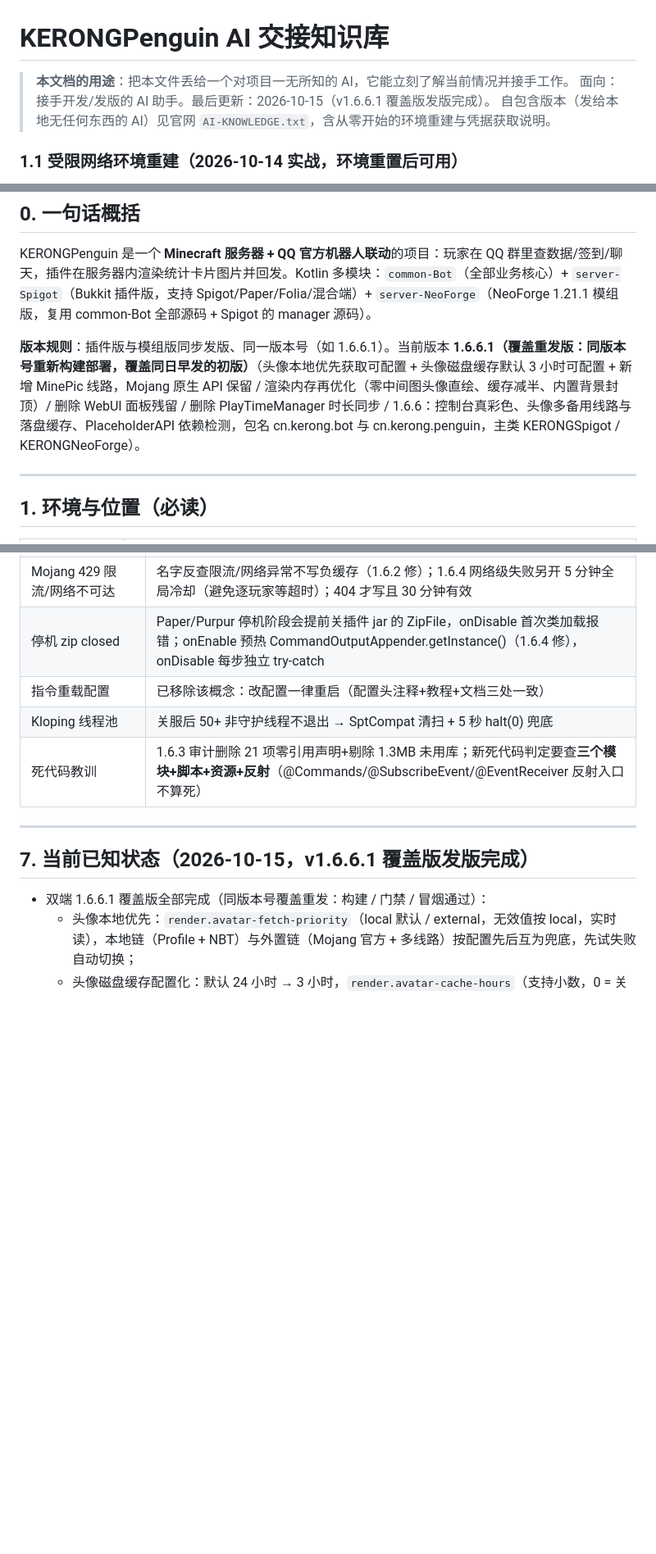
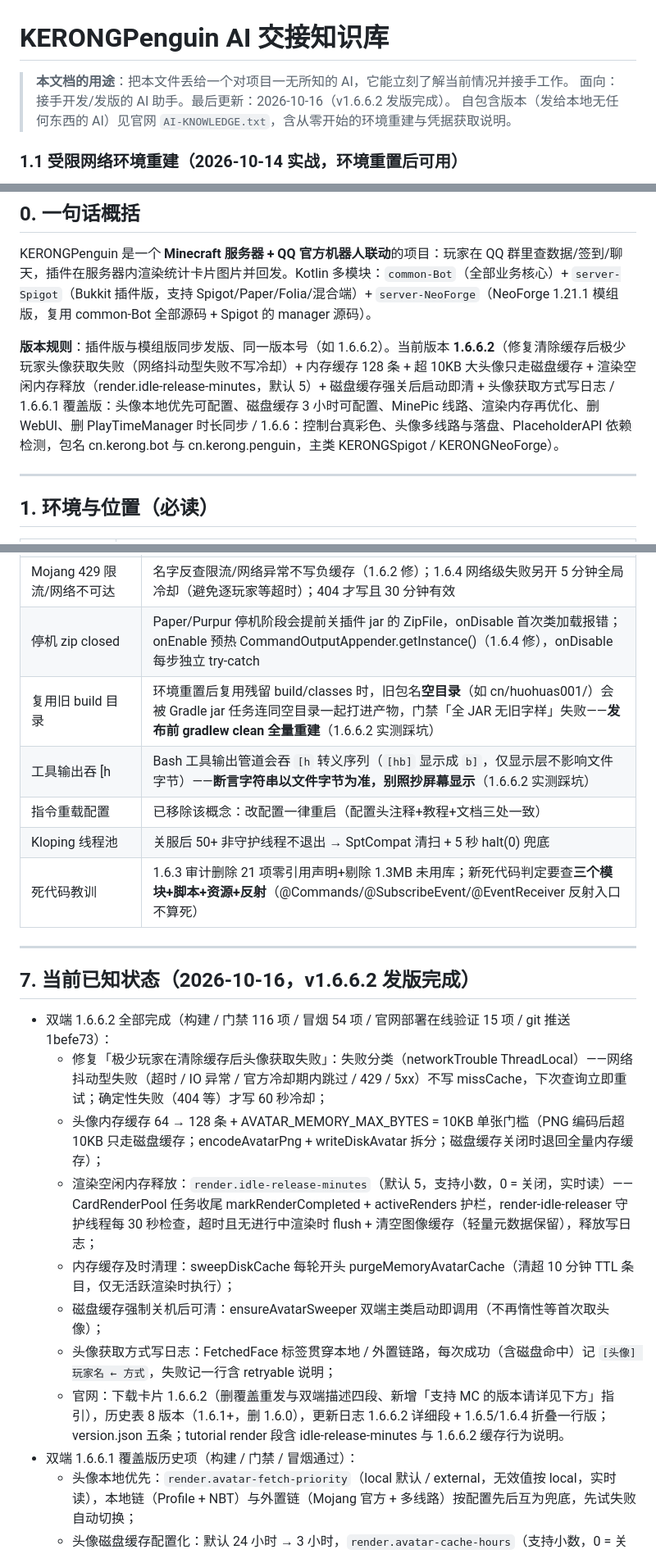
Before and after one commit to SUZHE014/KERONGPenguin, a Markdown page: AI-KNOWLEDGE.md, 3 parts joined by grey strips. Shown at 82% size. Drawn GitHub-style; blank space fills up the shorter version.

Commit message:
AI-KNOWLEDGE 同步 1.6.6.2: §0/§3.5(缓存分层+空闲释放+失败分类+获取方式日志)/§6 新增两坑(复用旧build目录空目录入jar需clean重建/Bash工具输出层吞[h转义序列断言须以文件字节为准)/§7 状态重写(门禁116/冒烟54/部署15/git 1befe73)/Java环境路径更新 /home/z/jdk21 + 官网自包含版AI-KNOWLEDGE.txt同步重新生成上传(头部日期与版本段/3.5两大段/头像链路missCache行/6章两坑/7章状态/历史下载行8版本)

```diff
--- a/AI-KNOWLEDGE.md
+++ b/AI-KNOWLEDGE.md
@@ -1,7 +1,7 @@
 # KERONGPenguin AI 交接知识库
 
 > **本文档的用途**：把本文件丢给一个对项目一无所知的 AI，它能立刻了解当前情况并接手工作。
-> 面向：接手开发/发版的 AI 助手。最后更新：2026-10-15（v1.6.6.1 覆盖版发版完成）。
+> 面向：接手开发/发版的 AI 助手。最后更新：2026-10-16（v1.6.6.2 发版完成）。
 > 自包含版本（发给本地无任何东西的 AI）见官网 `AI-KNOWLEDGE.txt`，含从零开始的环境重建与凭据获取说明。
 
 ### 1.1 受限网络环境重建（2026-10-14 实战，环境重置后可用）
@@ -20,7 +20,7 @@
 
 KERONGPenguin 是一个 **Minecraft 服务器 + QQ 官方机器人联动**的项目：玩家在 QQ 群里查数据/签到/聊天，插件在服务器内渲染统计卡片图片并回发。Kotlin 多模块：`common-Bot`（全部业务核心）+ `server-Spigot`（Bukkit 插件版，支持 Spigot/Paper/Folia/混合端）+ `server-NeoForge`（NeoForge 1.21.1 模组版，复用 common-Bot 全部源码 + Spigot 的 manager 源码）。
 
-**版本规则**：插件版与模组版同步发版、同一版本号（如 1.6.6.1）。当前版本 **1.6.6.1（覆盖重发版：同版本号重新构建部署，覆盖同日早发的初版）**（头像本地优先获取可配置 + 头像磁盘缓存默认 3 小时可配置 + 新增 MinePic 线路，Mojang 原生 API 保留 / 渲染内存再优化（零中间图头像直绘、缓存减半、内置背景封顶）/ 删除 WebUI 面板残留 / 删除 PlayTimeManager 时长同步 / 1.6.6：控制台真彩色、头像多备用线路与落盘缓存、PlaceholderAPI 依赖检测，包名 cn.kerong.bot 与 cn.kerong.penguin，主类 KERONGSpigot / KERONGNeoForge）。
+**版本规则**：插件版与模组版同步发版、同一版本号（如 1.6.6.2）。当前版本 **1.6.6.2**（修复清除缓存后极少玩家头像获取失败（网络抖动型失败不写冷却）+ 内存缓存 128 条 + 超 10KB 大头像只走磁盘缓存 + 渲染空闲内存释放（render.idle-release-minutes，默认 5）+ 磁盘缓存强关后启动即清 + 头像获取方式写日志 / 1.6.6.1 覆盖版：头像本地优先可配置、磁盘缓存 3 小时可配置、MinePic 线路、渲染内存再优化、删 WebUI、删 PlayTimeManager 时长同步 / 1.6.6：控制台真彩色、头像多线路与落盘、PlaceholderAPI 依赖检测，包名 cn.kerong.bot 与 cn.kerong.penguin，主类 KERONGSpigot / KERONGNeoForge）。
 
 ---
 
@@ -205,15 +206,25 @@ CPU 渲染（CardRenderPool 共享线程池，核数一半 1~4 线程）、结
 | 图片读超时≠失败 | QQ 富媒体应答普遍 10 秒+ > SDK OkHttp readTimeout 10 秒，读超时按 WARNING 不提示失败 |
 | Mojang 429 限流/网络不可达 | 名字反查限流/网络异常不写负缓存（1.6.2 修）；1.6.4 网络级失败另开 5 分钟全局冷却（避免逐玩家等超时）；404 才写且 30 分钟有效 |
 | 停机 zip closed | Paper/Purpur 停机阶段会提前关插件 jar 的 ZipFile，onDisable 首次类加载报错；onEnable 预热 CommandOutputAppender.getInstance()（1.6.4 修），onDisable 每步独立 try-catch |
+| 复用旧 build 目录 | 环境重置后复用残留 build/classes 时，旧包名**空目录**（如 cn/huohuas001/）会被 Gradle jar 任务连同空目录一起打进产物，门禁「全 JAR 无旧字样」失败——**发布前 gradlew clean 全量重建**（1.6.6.2 实测踩坑） |
+| 工具输出吞 [h | Bash 工具输出管道会吞 `[h` 转义序列（`[hb]` 显示成 `b]`，仅显示层不影响文件字节）——**断言字符串以文件字节为准，别照抄屏幕显示**（1.6.6.2 实测踩坑） |
 | 指令重载配置 | 已移除该概念：改配置一律重启（配置头注释+教程+文档三处一致） |
 | Kloping 线程池 | 关服后 50+ 非守护线程不退出 → SptCompat 清扫 + 5 秒 halt(0) 兜底 |
 | 死代码教训 | 1.6.3 审计删除 21 项零引用声明+剔除 1.3MB 未用库；新死代码判定要查**三个模块+脚本+资源+反射**（@Commands/@SubscribeEvent/@EventReceiver 反射入口不算死） |
 
 ---
 
-## 7. 当前已知状态（2026-10-15，v1.6.6.1 覆盖版发版完成）
+## 7. 当前已知状态（2026-10-16，v1.6.6.2 发版完成）
 
-- 双端 1.6.6.1 覆盖版全部完成（同版本号覆盖重发：构建 / 门禁 / 冒烟通过）：
+- 双端 1.6.6.2 全部完成（构建 / 门禁 116 项 / 冒烟 54 项 / 官网部署在线验证 15 项 / git 推送 1befe73）：
+  - 修复「极少玩家在清除缓存后头像获取失败」：失败分类（networkTrouble ThreadLocal）——网络抖动型失败（超时 / IO 异常 / 官方冷却期内跳过 / 429 / 5xx）不写 missCache，下次查询立即重试；确定性失败（404 等）才写 60 秒冷却；
+  - 头像内存缓存 64 → 128 条 + AVATAR_MEMORY_MAX_BYTES = 10KB 单张门槛（PNG 编码后超 10KB 只走磁盘缓存；encodeAvatarPng + writeDiskAvatar 拆分；磁盘缓存关闭时退回全量内存缓存）；
+  - 渲染空闲内存释放：`render.idle-release-minutes`（默认 5，支持小数，0 = 关闭，实时读）——CardRenderPool 任务收尾 markRenderCompleted + activeRenders 护栏，render-idle-releaser 守护线程每 30 秒检查，超时且无进行中渲染时 flush + 清空图像缓存（轻量元数据保留），释放写日志；
+  - 内存缓存及时清理：sweepDiskCache 每轮开头 purgeMemoryAvatarCache（清超 10 分钟 TTL 条目，仅无活跃渲染时执行）；
+  - 磁盘缓存强制关机后可清：ensureAvatarSweeper 双端主类启动即调用（不再惰性等首次取头像）；
+  - 头像获取方式写日志：FetchedFace 标签贯穿本地 / 外置链路，每次成功（含磁盘命中）记 `[头像] 玩家名 ← 方式`，失败记一行含 retryable 说明；
+  - 官网：下载卡片 1.6.6.2（删覆盖重发与双端描述四段、新增「支持 MC 的版本请详见下方」指引），历史表 8 版本（1.6.1+，删 1.6.0），更新日志 1.6.6.2 详细段 + 1.6.5/1.6.4 折叠一行版；version.json 五条；tutorial render 段含 idle-release-minutes 与 1.6.6.2 缓存行为说明。
+- 双端 1.6.6.1 覆盖版历史项（构建 / 门禁 / 冒烟通过）：
   - 头像本地优先：`render.avatar-fetch-priority`（local 默认 / external，无效值按 local，实时读），本地链（Profile + NBT）与外置链（Mojang 官方 + 多线路）按配置先后互为兜底，先试失败自动切换；
   - 头像磁盘缓存配置化：默认 24 小时 → 3 小时，`render.avatar-cache-hours`（支持小数，0 = 关闭；ConfigManager DEFAULT_VALUES 自动补键，fillMissing 机制无需 config-version 迁移）；过期文件 avatar-cache-sweeper 守护线程每 30 分钟清扫（惰性启动，clearCaches 关闭，可重启）；
   - MinePic 线路：插在 Minotar 与 Crafatar 之间（v4 与名字线路），实测波动大、未知账号不响应；
```
Also changed, not shown: other parts of AI-KNOWLEDGE.md (+6 -5 lines).
